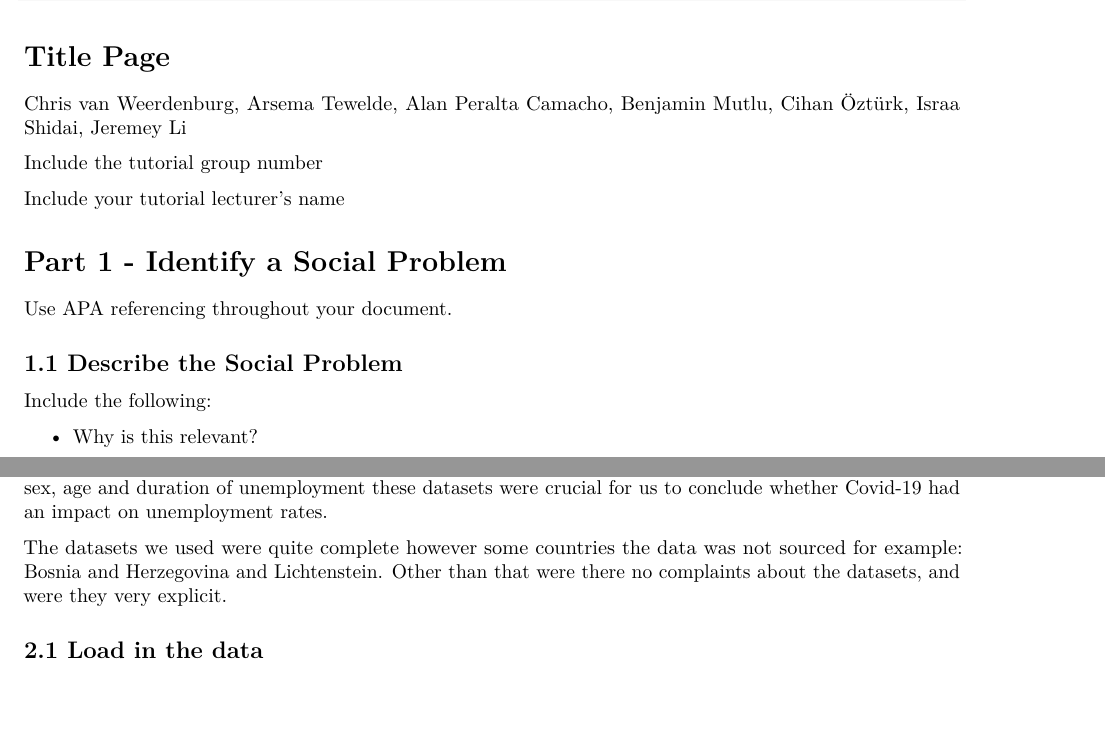
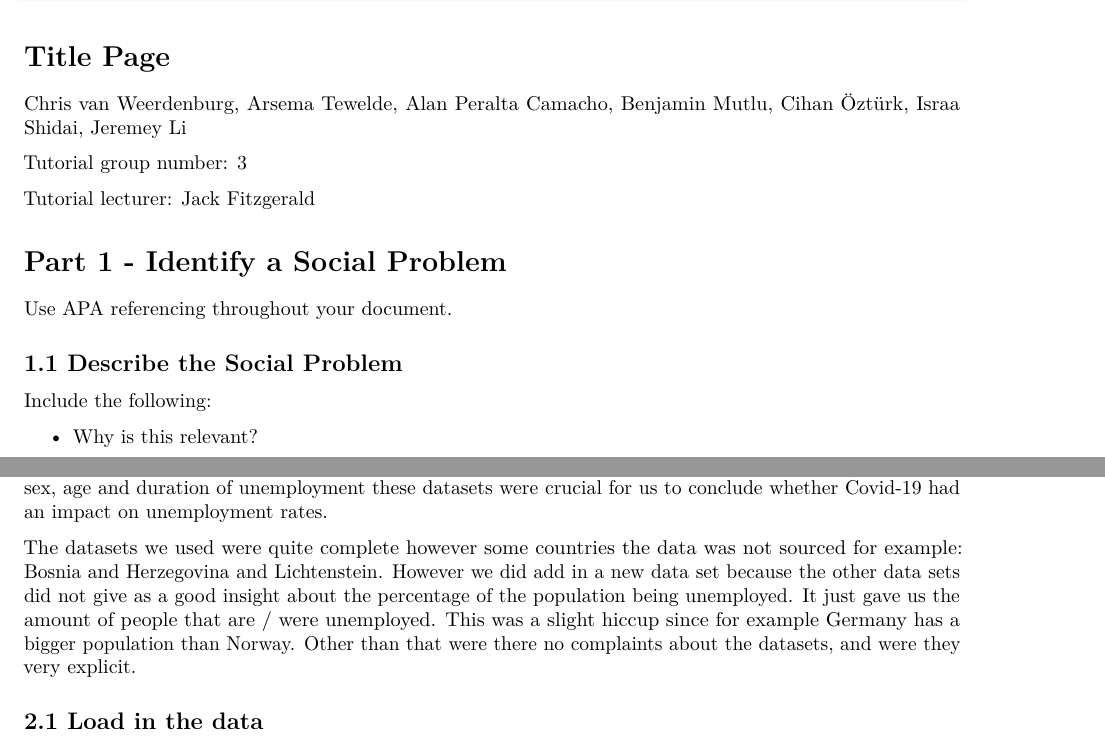
Before and after one commit to benjaminmutlu/PfE, an R Markdown document (Template_Assignment.Rmd): two parts of pages 1 and 2 of 6 before the commit and two parts of pages 1 and 2 of 8 after it, joined at a grey line, cut so that both start at the same text, the shorter picture padded with empty space. Rendered offline with R 4.5, knitr and Pandoc, then LaTeX, with nearby package versions; some code elsewhere in the file could not run offline.

Commit message:
Update Template_Assignment.Rmd

```diff
--- a/Template_Assignment.Rmd
+++ b/Template_Assignment.Rmd
@@ -29,9 +29,9 @@ require(ggplot2)
 
 Chris van Weerdenburg, Arsema Tewelde, Alan Peralta Camacho, Benjamin Mutlu, Cihan Öztürk, Israa Shidai, Jeremey Li
 
-Include the tutorial group number
+Tutorial group number: 3
 
-Include your tutorial lecturer's name
+Tutorial lecturer: Jack Fitzgerald
 
 # Part 1 - Identify a Social Problem
 
@@ -75,7 +75,7 @@ These datasets have some differences but also similarities.
 
 These two datasets were a perfect match for our topic because they gave us an in depth look into the correlation between the GDP growth rate and Unemployment rates but also the unemployment rates and sex, age and duration of unemployment these datasets were crucial for us to conclude whether Covid-19 had an impact on unemployment rates.
 
-The datasets we used were quite complete however some countries the data was not sourced for example: Bosnia and Herzegovina and Lichtenstein. Other than that were there no complaints about the datasets, and were they very explicit.
+The datasets we used were quite complete however some countries the data was not sourced for example: Bosnia and Herzegovina and Lichtenstein. However we did add in a new data set because the other data sets did not give as a good insight about the percentage of the population being unemployed. It just gave us the amount of people that are / were unemployed. This was a slight hiccup since for example Germany has a bigger population than Norway. Other than that were there no complaints about the datasets, and were they very explicit.
 
 ## 2.1 Load in the data
 
```
Also changed, not shown: Template_Assignment.Rmd (2 more changed lines).
